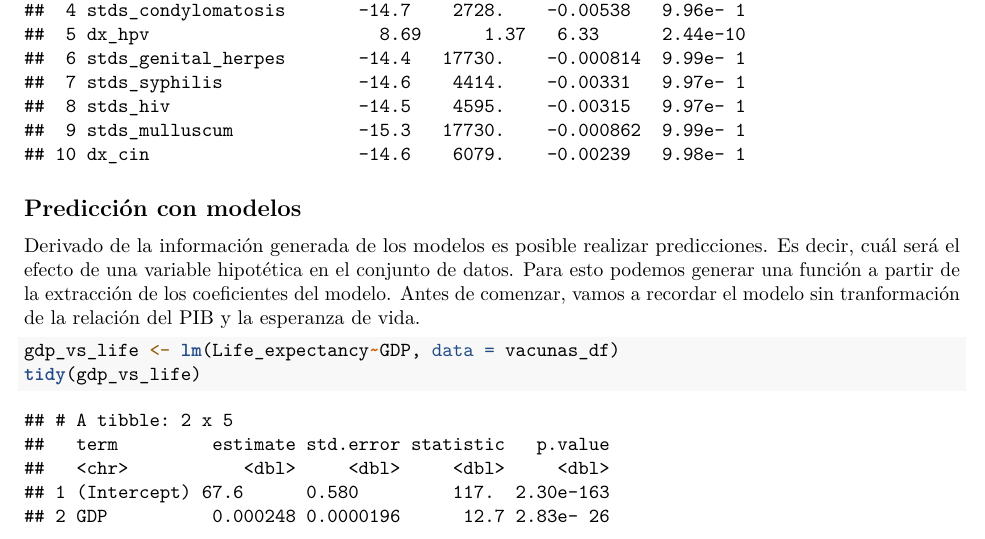
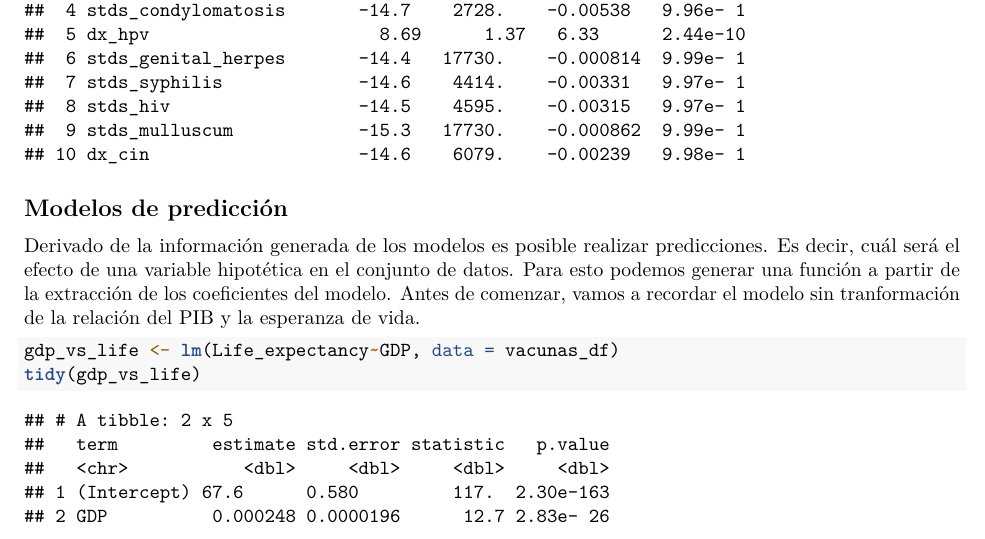
Before and after one commit to ArmandoODV19/model_in_R, an R Markdown document (modelos_lineales/modelos_lineales.Rmd): part of page 17 of 18, cut so that both start at the same text. Rendered offline with R 4.5, knitr and Pandoc, then LaTeX, with nearby package versions.

Commit message:
modelos de predicción

````diff
--- a/modelos_lineales/modelos_lineales.Rmd
+++ b/modelos_lineales/modelos_lineales.Rmd
@@ -254,7 +254,7 @@ summary(cancer_multiva)
 tidy(cancer_multiva)
 ```
 
-## Predicción con modelos
+## Modelos de predicción
 
 Derivado de la información generada de los modelos es posible realizar predicciones. Es decir, cuál será el efecto de una variable hipotética en el conjunto de datos. Para esto podemos generar una función a partir de la extracción de los coeficientes del modelo. Antes de comenzar, vamos a recordar el modelo sin tranformación de la relación del PIB y la esperanza de vida.
 
````
Also changed, not shown: modelos_lineales/modelos_lineales.pdf.
